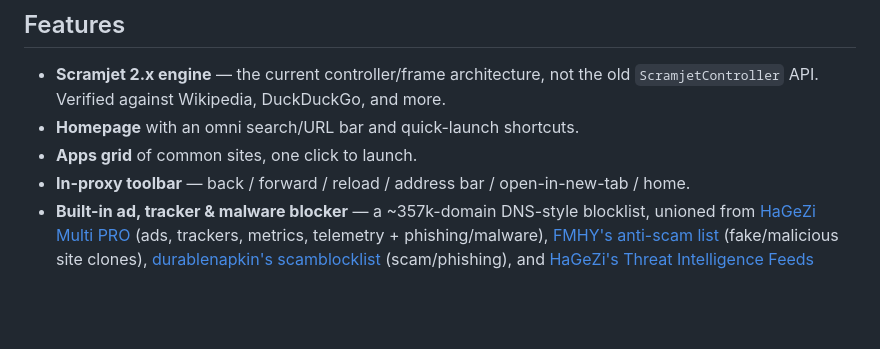
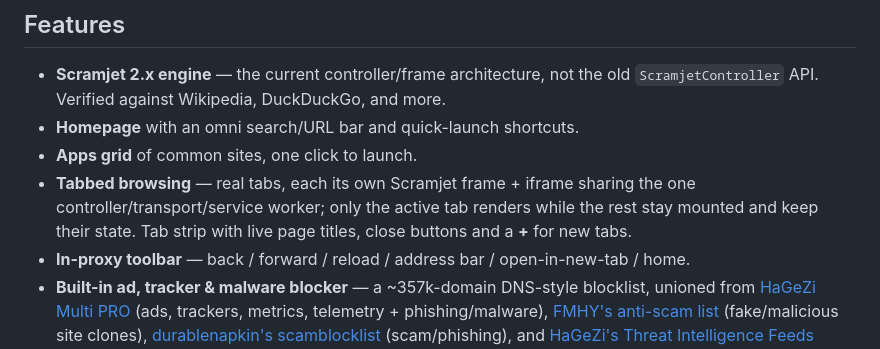
Before and after one commit to Novaro1/halcyon, a Markdown page: README.md, the part around the change. GitHub-like rendering; blank space fills up the shorter version.

Commit message:
docs: mention tabbed browsing in the README features
Co-Authored-By: Claude Opus 4.8 <noreply@anthropic.com>

```diff
--- a/README.md
+++ b/README.md
@@ -17,6 +17,10 @@ Source: [github.com/Novaro1/halcyon](https://github.com/Novaro1/halcyon).
   old `ScramjetController` API. Verified against Wikipedia, DuckDuckGo, and more.
 - **Homepage** with an omni search/URL bar and quick-launch shortcuts.
 - **Apps grid** of common sites, one click to launch.
+- **Tabbed browsing** — real tabs, each its own Scramjet frame + iframe sharing
+  the one controller/transport/service worker; only the active tab renders while
+  the rest stay mounted and keep their state. Tab strip with live page titles,
+  close buttons and a **+** for new tabs.
 - **In-proxy toolbar** — back / forward / reload / address bar / open-in-new-tab / home.
 - **Built-in ad, tracker & malware blocker** — a ~357k-domain DNS-style
   blocklist, unioned from
```
